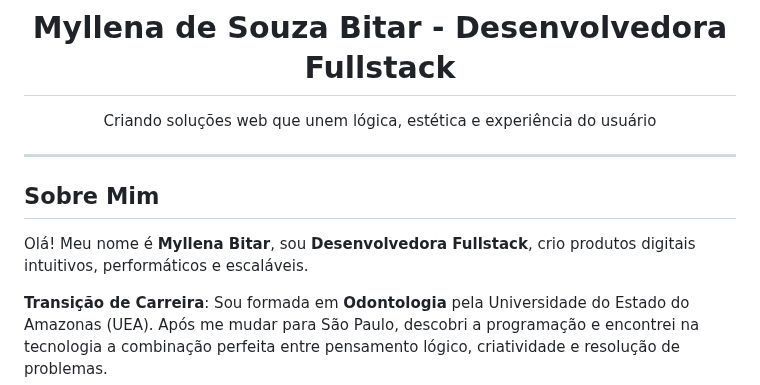
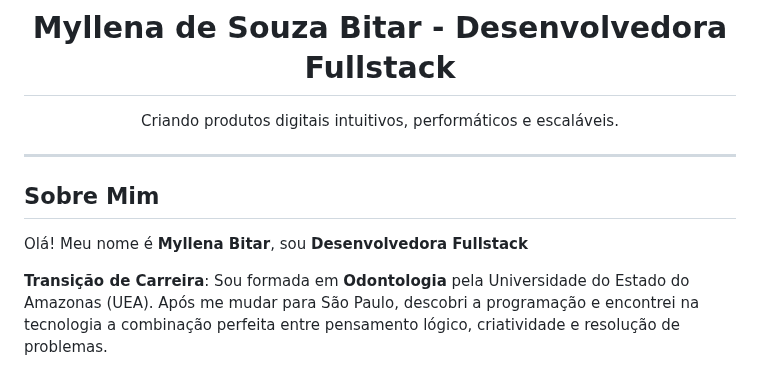
Before and after one commit to myllenabitar/myllenabitar, a Markdown page: README.md, the part around the change. Drawn GitHub-style.

Commit message:
Revise README to enhance personal introduction
Updated the introduction and description to better reflect skills and experience.

```diff
--- a/README.md
+++ b/README.md
@@ -1,14 +1,14 @@
 # <h1 align="center"> Myllena de Souza Bitar - Desenvolvedora Fullstack </h1>
 
 <p align="center">
-Criando soluções web que unem lógica, estética e experiência do usuário
+Criando produtos digitais intuitivos, performáticos e escaláveis.
 </p>
 
 ---
 
 ## Sobre Mim
 
-Olá! Meu nome é **Myllena Bitar**, sou **Desenvolvedora Fullstack**, crio produtos digitais intuitivos, performáticos e escaláveis.
+Olá! Meu nome é **Myllena Bitar**, sou **Desenvolvedora Fullstack**
 
  **Transição de Carreira**: Sou formada em **Odontologia** pela Universidade do Estado do Amazonas (UEA). Após me mudar para São Paulo, descobri a programação e encontrei na tecnologia a combinação perfeita entre pensamento lógico, criatividade e resolução de problemas.
 
```
